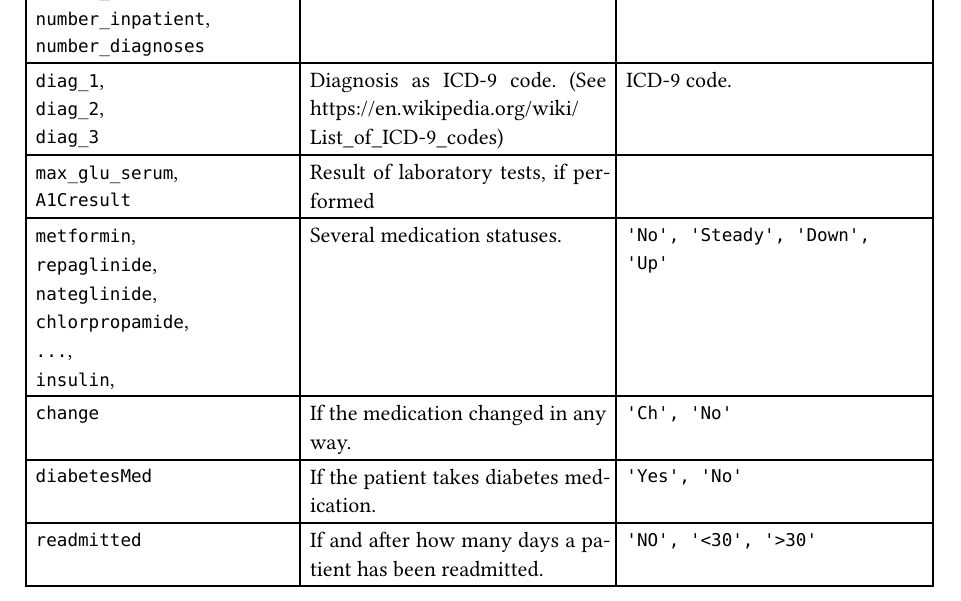
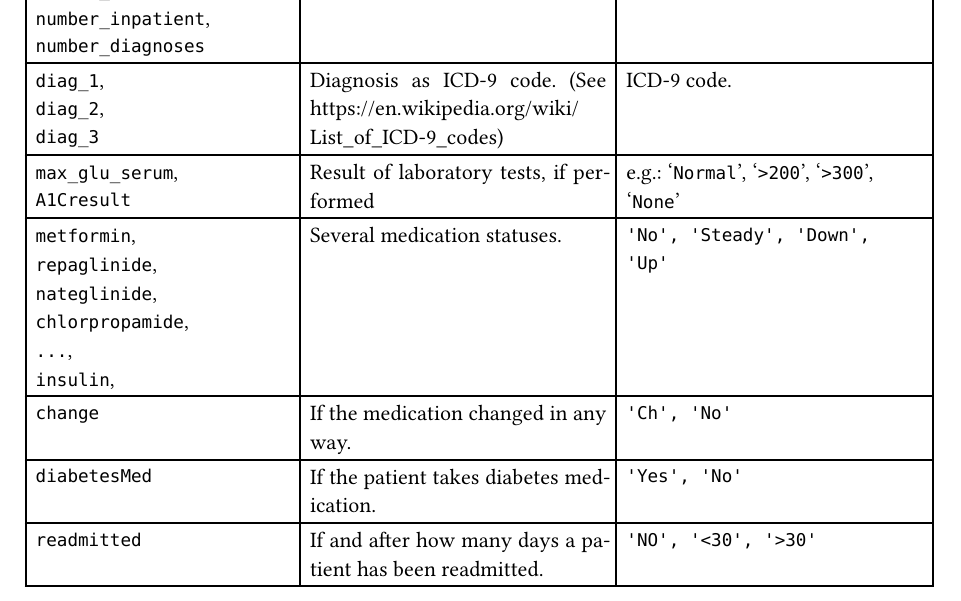
Before and after one commit to Lukmacbla/BioMedVis, a Typst document (biovis_group3_ex01.typ): part of page 3 of 4, cut so that both start at the same text. The pictures show the PDF file biovis_group3_ex01.pdf that the author committed with the source.

Commit message:
Fix variable in pdf

```diff
--- a/biovis_group3_ex01.typ
+++ b/biovis_group3_ex01.typ
@@ -88,7 +88,7 @@ The initial dataset consists of the following columns (variables):
     `max_glu_serum`, \
     `A1Cresult`
   ], [Result of laboratory tests, if performed], par(justify: false)[
-
+    e.g.: '`Normal`', '`>200`', '`>300`', '`None`'
   ],
   [
     `metformin`, \
```
Also changed, not shown: biovis_group3_ex01.pdf.
